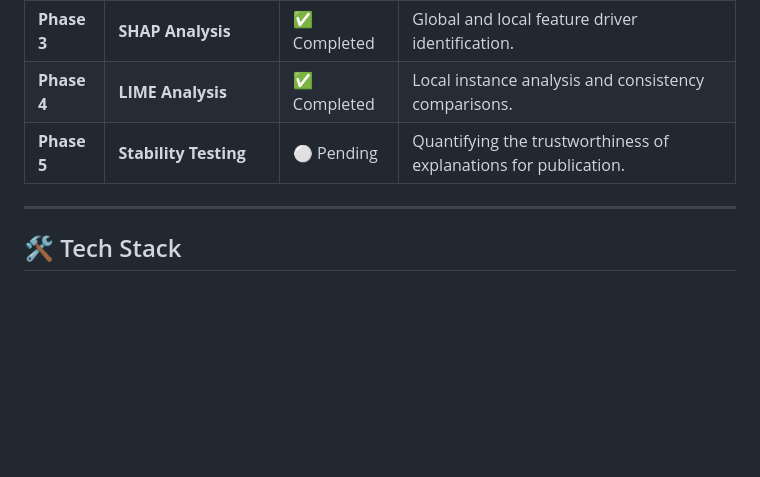
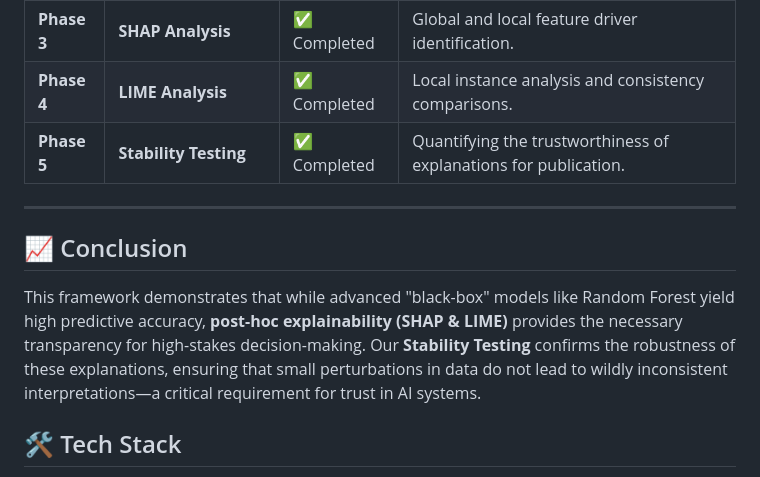
Before and after one commit to sarvesh-raam/explainable.ai, a Markdown page: README.md, the part around the change. Drawn GitHub-style; blank space fills up the shorter version.

Commit message:
Final Project Milestone: All 5 Phases Completed. Research Framework Finalized.

```diff
--- a/README.md
+++ b/README.md
@@ -32,9 +32,13 @@ This research project investigates the reliability, stability, and utility of po
 | **Phase 2** | **Model Training** | ✅ Completed | Building predictive engines using ensemble and linear methods. |
 | **Phase 3** | **SHAP Analysis** | ✅ Completed | Global and local feature driver identification. |
 | **Phase 4** | **LIME Analysis** | ✅ Completed | Local instance analysis and consistency comparisons. |
-| **Phase 5** | **Stability Testing** | ⚪ Pending | Quantifying the trustworthiness of explanations for publication. |
+| **Phase 5** | **Stability Testing** | ✅ Completed | Quantifying the trustworthiness of explanations for publication. |
 
 ---
+
+## 📈 Conclusion
+This framework demonstrates that while advanced "black-box" models like Random Forest yield high predictive accuracy, **post-hoc explainability (SHAP & LIME)** provides the necessary transparency for high-stakes decision-making. Our **Stability Testing** confirms the robustness of these explanations, ensuring that small perturbations in data do not lead to wildly inconsistent interpretations—a critical requirement for trust in AI systems.
+
 
 ## 🛠️ Tech Stack
 *   **Core Logic:** `Python 3.x`
```
